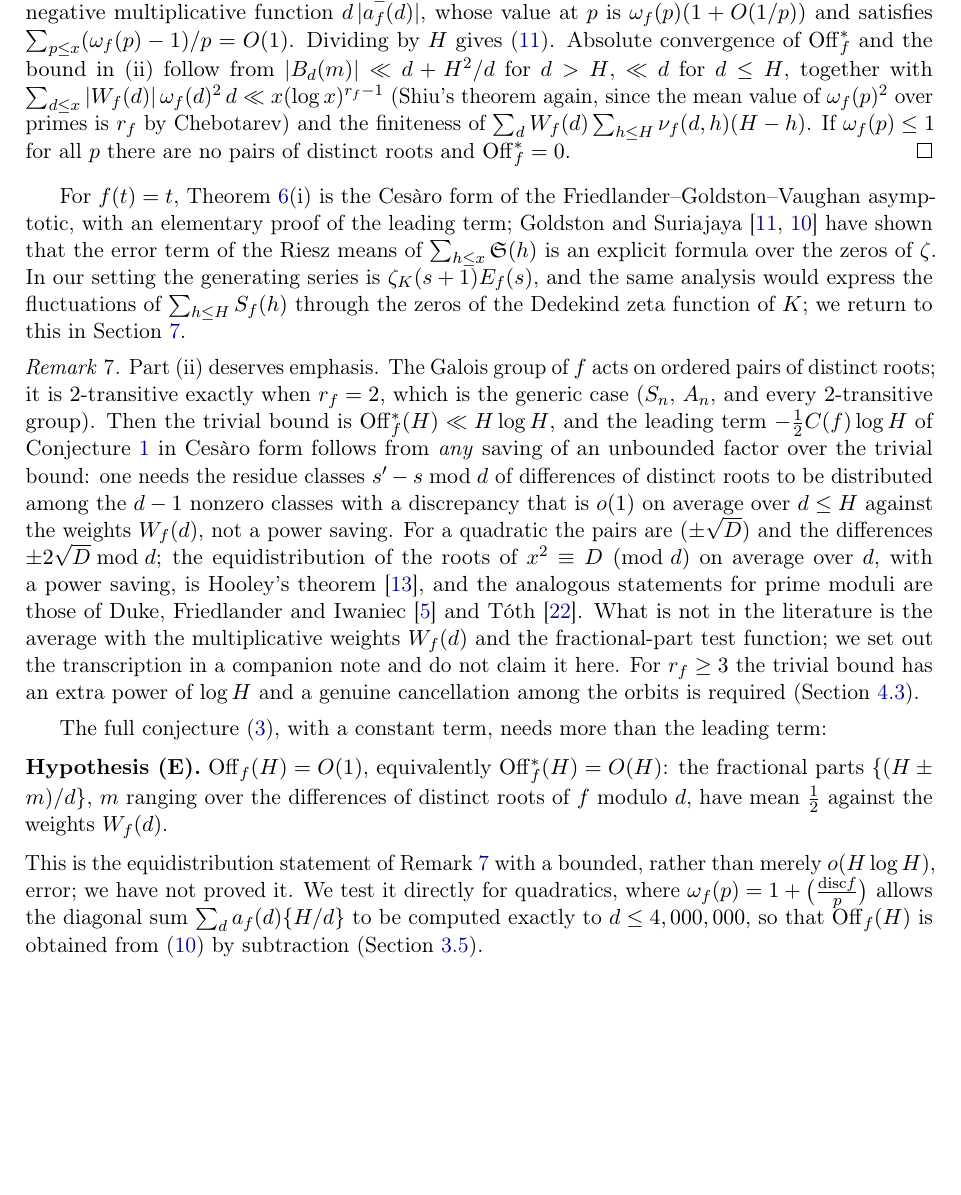
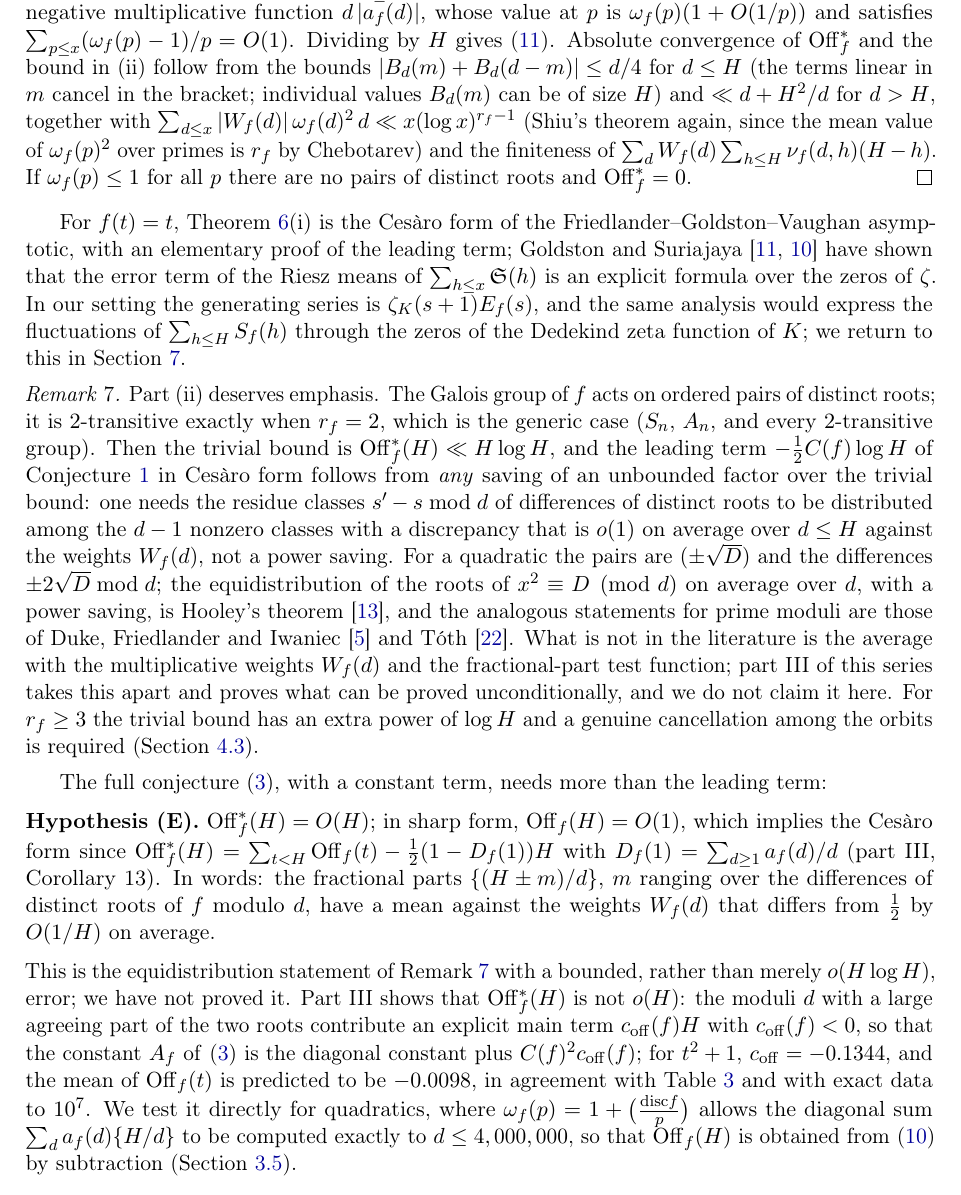
Before and after one commit to gewure/ulamnd, a LaTeX paper (research/paper-I/main.tex): part of page 9 of 27, cut so that both start at the same text, the shorter picture padded with empty space. Compiled offline with pdfLaTeX.

Commit message:
Papers I/II: Hypothesis (E) restated (Cesàro form primary, sharp form implies it), Theorem 6 proof bound corrected to the symmetrised bracket, forward references to part III (c_off, O_f(0) = c_off iff windows o(H))
Co-Authored-By: Claude Fable 5.1 <noreply@anthropic.com>

```diff
--- a/research/paper-I/main.tex
+++ b/research/paper-I/main.tex
@@ -497,7 +497,8 @@ term is $O(H)$. In the second, $0\le\phi\le\tfrac14$ and $\sum_{d\le H}d\,|a_f(d
 theorem~\cite{Shiu1980} for the non-negative multiplicative function $d\,|a_f(d)|$, whose value at $p$
 is $\omega_f(p)(1+O(1/p))$ and satisfies $\sum_{p\le x}(\omega_f(p)-1)/p=O(1)$. Dividing by $H$
 gives~\eqref{eq:smoothed}. Absolute convergence of $\mathrm{Off}^\ast_f$ and the bound in~(ii) follow
-from $|B_d(m)|\ll d+H^2/d$ for $d>H$, $\ll d$ for $d\le H$, together with
+from the bounds $|B_d(m)+B_d(d-m)|\le d/4$ for $d\le H$ (the terms linear in $m$ cancel in the bracket;
+individual values $B_d(m)$ can be of size $H$) and $\ll d+H^2/d$ for $d>H$, together with
 $\sum_{d\le x}|W_f(d)|\,\omega_f(d)^2\,d\ll x(\log x)^{r_f-1}$ (Shiu's theorem again, since the mean
 value of $\omega_f(p)^2$ over primes is $r_f$ by Chebotarev) and the finiteness of
 $\sum_d W_f(d)\sum_{h\le H}\nu_f(d,h)(H-h)$. If $\omega_f(p)\le1$ for all $p$ there are no pairs of
@@ -524,20 +525,26 @@ $(\pm\sqrt D)$ and the differences $\pm2\sqrt D\bmod d$; the equidistribution of
 $x^2\equiv D\pmod d$ on average over $d$, with a power saving, is Hooley's theorem~\cite{Hooley1963},
 and the analogous statements for prime moduli are those of Duke, Friedlander and
 Iwaniec~\cite{DFI1995} and T\'oth~\cite{Toth2000}. What is not in the literature is the average with
-the multiplicative weights $W_f(d)$ and the fractional-part test function; we set out the transcription
-in a companion note and do not claim it here. For $r_f\ge3$ the trivial bound has an extra power of
+the multiplicative weights $W_f(d)$ and the fractional-part test function; part~III of this series takes
+this apart and proves what can be proved unconditionally, and we do not claim it here. For $r_f\ge3$ the trivial bound has an extra power of
 $\log H$ and a genuine cancellation among the orbits is required (Section~\ref{sec:galois}).
 \end{remark}
 
 The full conjecture~\eqref{eq:conj}, with a constant term, needs more than the leading term:
 
-\medskip\noindent\textbf{Hypothesis (E).} $\mathrm{Off}_f(H)=O(1)$, equivalently $\mathrm{Off}^\ast_f(H)=O(H)$:
-the fractional parts $\{(H\pm m)/d\}$, $m$ ranging over the differences of distinct roots of $f$
-modulo $d$, have mean $\tfrac12$ against the weights $W_f(d)$.
+\medskip\noindent\textbf{Hypothesis (E).} $\mathrm{Off}^\ast_f(H)=O(H)$; in sharp form, $\mathrm{Off}_f(H)=O(1)$,
+which implies the Ces\`aro form since $\mathrm{Off}^\ast_f(H)=\sum_{t<H}\mathrm{Off}_f(t)-\tfrac12(1-D_f(1))H$
+with $D_f(1)=\sum_{d\ge1}a_f(d)/d$ (part~III, Corollary~13). In words: the fractional parts $\{(H\pm m)/d\}$, $m$ ranging
+over the differences of distinct roots of $f$ modulo $d$, have a mean against the weights $W_f(d)$ that differs from
+$\tfrac12$ by $O(1/H)$ on average.
 
 \medskip\noindent
 This is the equidistribution statement of Remark~\ref{rem:two} with a bounded, rather than merely
-$o(H\log H)$, error; we have not proved it. We test it directly for quadratics, where $\omega_f(p)=1+\bigl(\frac{\mathrm{disc}f}{p}\bigr)$
+$o(H\log H)$, error; we have not proved it. Part~III shows that $\mathrm{Off}^\ast_f(H)$ is not $o(H)$: the moduli
+$d$ with a large agreeing part of the two roots contribute an explicit main term $c_{\mathrm{off}}(f)H$ with
+$c_{\mathrm{off}}(f)<0$, so that the constant $A_f$ of~\eqref{eq:conj} is the diagonal constant plus $C(f)^2c_{\mathrm{off}}(f)$;
+for $t^2+1$, $c_{\mathrm{off}}=-0.1344$, and the mean of $\mathrm{Off}_f(t)$ is predicted to be $-0.0098$, in agreement with
+Table~\ref{tab:off} and with exact data to $10^7$. We test it directly for quadratics, where $\omega_f(p)=1+\bigl(\frac{\mathrm{disc}f}{p}\bigr)$
 allows the diagonal sum $\sum_d a_f(d)\{H/d\}$ to be computed exactly to $d\le\offDmax$, so that
 $\mathrm{Off}_f(H)$ is obtained from~\eqref{eq:split} by subtraction (Section~\ref{sec:sumnum}).
 
```
Also changed, not shown: research/paper-II/main.tex (+5 -1 lines), research/paper-I/main.pdf, research/paper-II/main.pdf.
